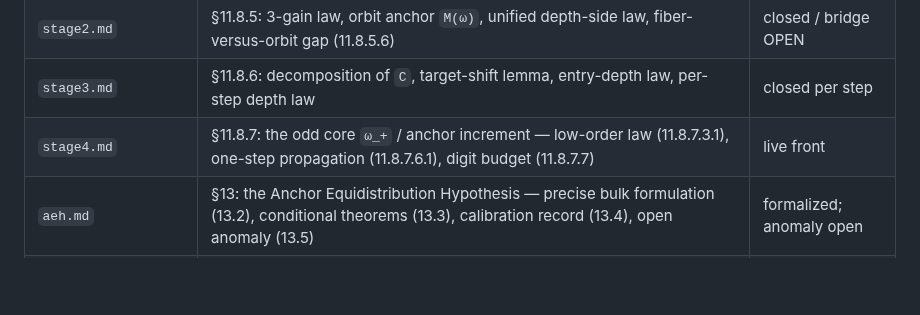
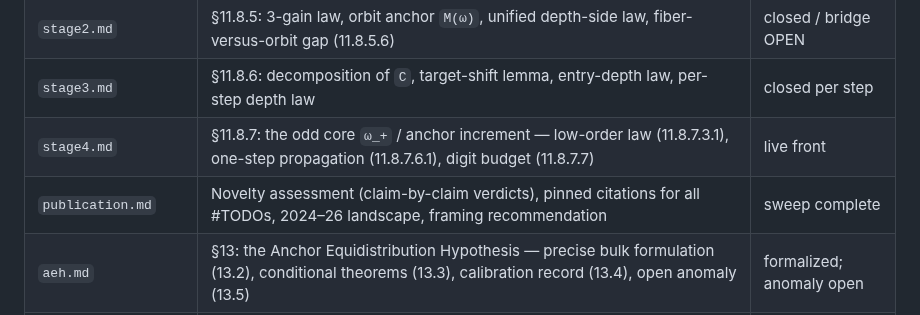
Before and after one commit to macindoe/collatz, a Markdown page: index.md, the part around the change. Rendered like a GitHub page; blank space fills up the shorter version.

```diff
--- a/index.md
+++ b/index.md
@@ -21,6 +21,7 @@ This repository is a wiki, not a versioned monolith. Each page carries its curre
 | `stage2.md` | §11.8.5: 3-gain law, orbit anchor `M(ω)`, unified depth-side law, fiber-versus-orbit gap (11.8.5.6) | closed / bridge OPEN |
 | `stage3.md` | §11.8.6: decomposition of `C`, target-shift lemma, entry-depth law, per-step depth law | closed per step |
 | `stage4.md` | §11.8.7: the odd core `ω_+` / anchor increment — low-order law (11.8.7.3.1), one-step propagation (11.8.7.6.1), digit budget (11.8.7.7) | live front |
+| `publication.md` | Novelty assessment (claim-by-claim verdicts), pinned citations for all #TODOs, 2024–26 landscape, framing recommendation | sweep complete |
 | `aeh.md` | §13: the Anchor Equidistribution Hypothesis — precise bulk formulation (13.2), conditional theorems (13.3), calibration record (13.4), open anomaly (13.5) | formalized; anomaly open |
 | `cycles.md` | §12: cycles in reduced coordinates — cycle equation (12.1), period 1 = Steiner (12.2), congruence system (12.3), m-cycle translation (12.4), period 2 (12.5), general-p elimination + ceiling lemma (12.6), period 3 + trim (12.7), uniform trim resolution (12.8) | periods 1–3 closed; front PARKED |
 | `open-problems.md` | §11–11.7: the open-questions layer, with calibration notes | open / calibrated |
```
Also changed, not shown: AGENTS.md (+1 -0 lines), publication.md (added, +38 -0 lines).
